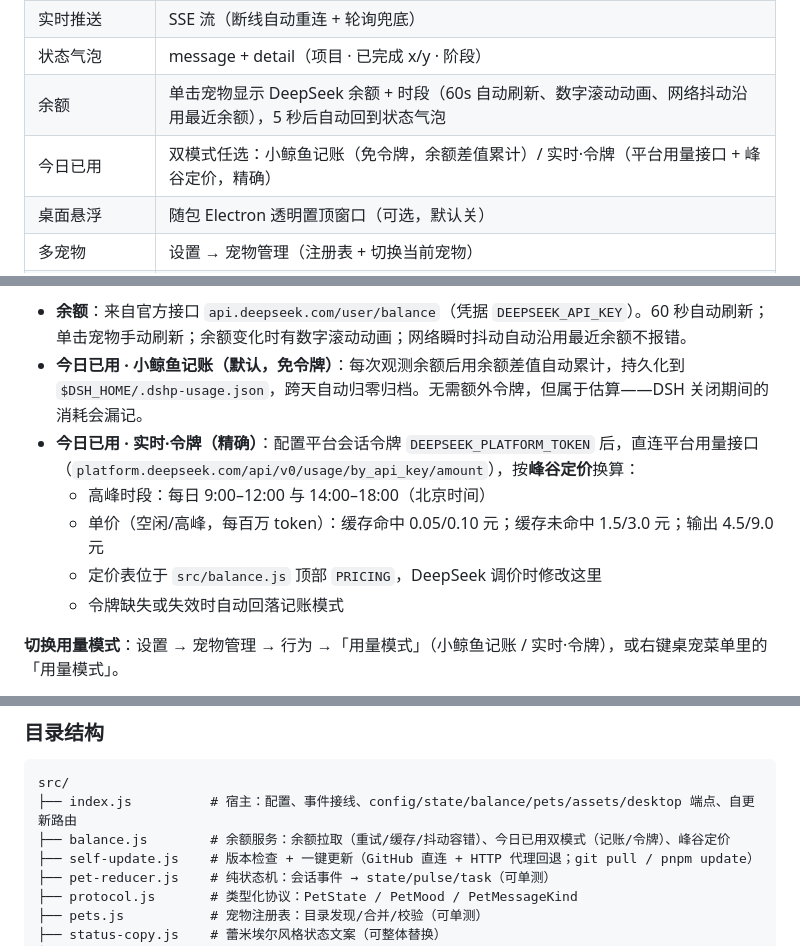
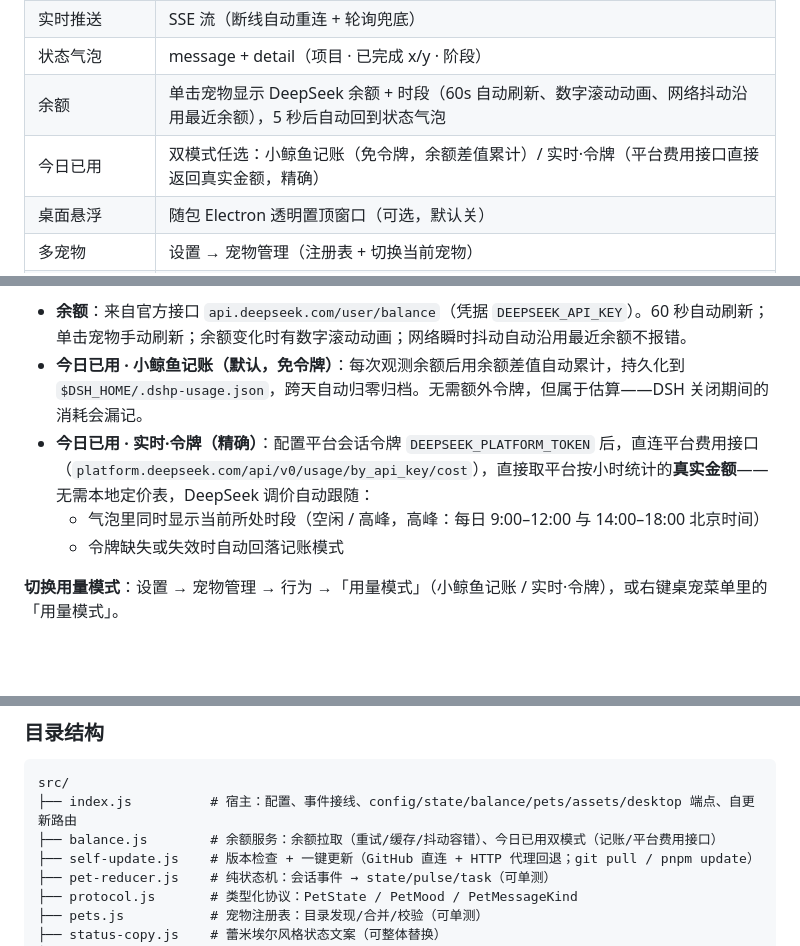
Before and after one commit to Gin-7/dsh-pet-remielle, a Markdown page: README.md, 3 parts joined by grey strips. GitHub-like rendering; blank space fills up the shorter version.

````diff
--- a/README.md
+++ b/README.md
@@ -28,7 +28,7 @@
 | 实时推送 | SSE 流（断线自动重连 + 轮询兜底） |
 | 状态气泡 | message + detail（项目 · 已完成 x/y · 阶段） |
 | 余额 | 单击宠物显示 DeepSeek 余额 + 时段（60s 自动刷新、数字滚动动画、网络抖动沿用最近余额），5 秒后自动回到状态气泡 |
-| 今日已用 | 双模式任选：小鲸鱼记账（免令牌，余额差值累计）/ 实时·令牌（平台用量接口 + 峰谷定价，精确） |
+| 今日已用 | 双模式任选：小鲸鱼记账（免令牌，余额差值累计）/ 实时·令牌（平台费用接口直接返回真实金额，精确） |
 | 桌面悬浮 | 随包 Electron 透明置顶窗口（可选，默认关） |
 | 多宠物 | 设置 → 宠物管理（注册表 + 切换当前宠物） |
 | 版本更新 | 内置检查 + 一键增量更新 |
@@ -157,10 +157,8 @@ dsh plugin --profile web add dsh-pet-remielle
 
 - **余额**：来自官方接口 `api.deepseek.com/user/balance`（凭据 `DEEPSEEK_API_KEY`）。60 秒自动刷新；单击宠物手动刷新；余额变化时有数字滚动动画；网络瞬时抖动自动沿用最近余额不报错。
 - **今日已用 · 小鲸鱼记账（默认，免令牌）**：每次观测余额后用余额差值自动累计，持久化到 `$DSH_HOME/.dshp-usage.json`，跨天自动归零归档。无需额外令牌，但属于估算——DSH 关闭期间的消耗会漏记。
-- **今日已用 · 实时·令牌（精确）**：配置平台会话令牌 `DEEPSEEK_PLATFORM_TOKEN` 后，直连平台用量接口（`platform.deepseek.com/api/v0/usage/by_api_key/amount`），按**峰谷定价**换算：
-  - 高峰时段：每日 9:00–12:00 与 14:00–18:00（北京时间）
-  - 单价（空闲/高峰，每百万 token）：缓存命中 0.05/0.10 元；缓存未命中 1.5/3.0 元；输出 4.5/9.0 元
-  - 定价表位于 `src/balance.js` 顶部 `PRICING`，DeepSeek 调价时修改这里
+- **今日已用 · 实时·令牌（精确）**：配置平台会话令牌 `DEEPSEEK_PLATFORM_TOKEN` 后，直连平台费用接口（`platform.deepseek.com/api/v0/usage/by_api_key/cost`），直接取平台按小时统计的**真实金额**——无需本地定价表，DeepSeek 调价自动跟随：
+  - 气泡里同时显示当前所处时段（空闲 / 高峰，高峰：每日 9:00–12:00 与 14:00–18:00 北京时间）
   - 令牌缺失或失效时自动回落记账模式
 
 **切换用量模式**：设置 → 宠物管理 → 行为 →「用量模式」（小鲸鱼记账 / 实时·令牌），或右键桌宠菜单里的「用量模式」。
@@ -202,7 +200,7 @@ npm run check                     # 语法检查
 ```
 src/
 ├── index.js          # 宿主：配置、事件接线、config/state/balance/pets/assets/desktop 端点、自更新路由
-├── balance.js        # 余额服务：余额拉取（重试/缓存/抖动容错）、今日已用双模式（记账/令牌）、峰谷定价
+├── balance.js        # 余额服务：余额拉取（重试/缓存/抖动容错）、今日已用双模式（记账/平台费用接口）
 ├── self-update.js    # 版本检查 + 一键更新（GitHub 直连 + HTTP 代理回退；git pull / pnpm update）
 ├── pet-reducer.js    # 纯状态机：会话事件 → state/pulse/task（可单测）
 ├── protocol.js       # 类型化协议：PetState / PetMood / PetMessageKind
````
Also changed, not shown: CHANGELOG.md (+5 -3 lines), README-EN.md (+2 -4 lines).
